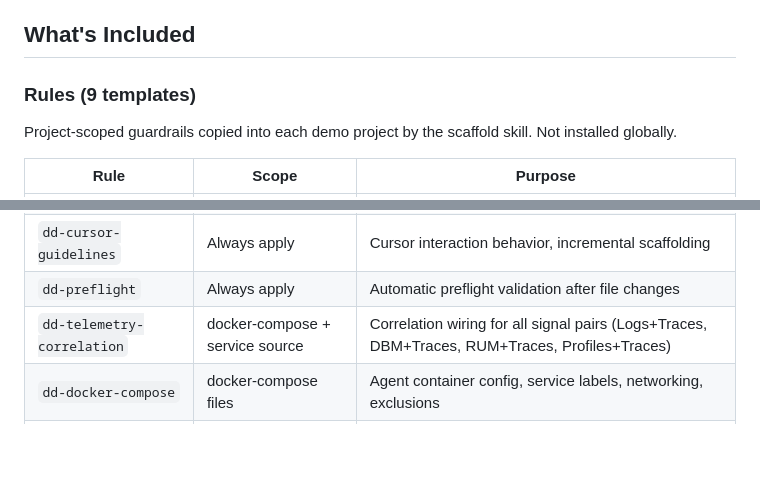
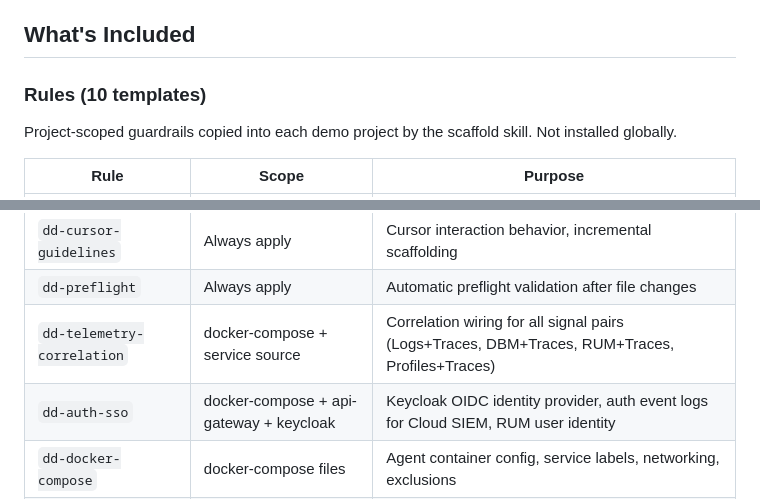
Before and after one commit to lgdd/d-scribe, a Markdown page: README.md, 2 parts joined by grey strips. GitHub-like rendering; blank space fills up the shorter version.

```diff
--- a/README.md
+++ b/README.md
@@ -15,7 +15,7 @@ The installer symlinks skills, subagents, and commands into `~/.cursor/` so they
 
 ## What's Included
 
-### Rules (9 templates)
+### Rules (10 templates)
 
 Project-scoped guardrails copied into each demo project by the scaffold skill. Not installed globally.
 
@@ -28,6 +28,7 @@ Project-scoped guardrails copied into each demo project by the scaffold skill. N
 | `dd-cursor-guidelines` | Always apply | Cursor interaction behavior, incremental scaffolding |
 | `dd-preflight` | Always apply | Automatic preflight validation after file changes |
 | `dd-telemetry-correlation` | docker-compose + service source | Correlation wiring for all signal pairs (Logs+Traces, DBM+Traces, RUM+Traces, Profiles+Traces) |
+| `dd-auth-sso` | docker-compose + api-gateway + keycloak | Keycloak OIDC identity provider, auth event logs for Cloud SIEM, RUM user identity |
 | `dd-docker-compose` | docker-compose files | Agent container config, service labels, networking, exclusions |
 | `dd-kubernetes` | K8s manifests | DaemonSet/Helm Agent, pod annotations, audit logs, exclusions |
 
```
Also changed, not shown: skills/dd-add-product/SKILL.md (+1 -1 lines), skills/dd-scaffold-demo/SKILL.md (+3 -0 lines).
